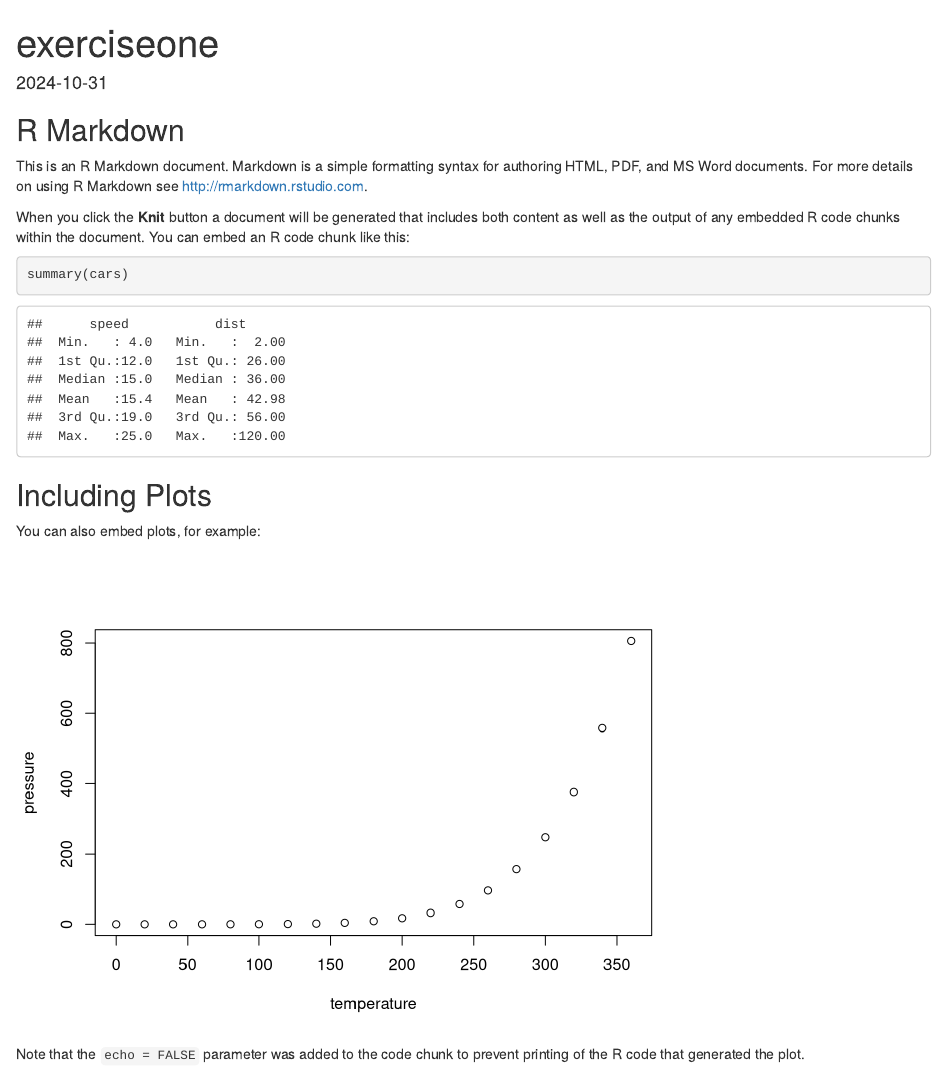
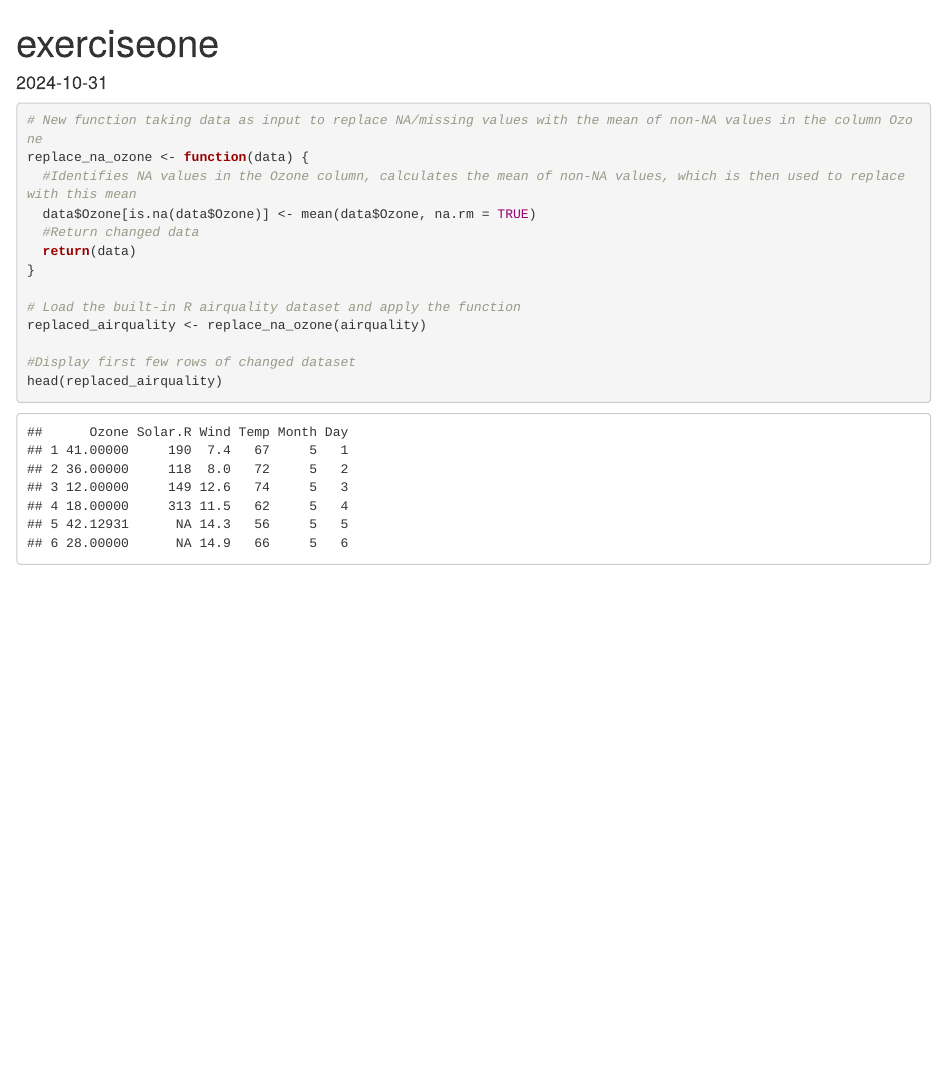
Before and after one commit to nsze0117/Formative, an R Markdown document (Exerciseone.Rmd): the page in a window 1100 px wide, from its top. Rendered offline with R 4.5, knitr and Pandoc, with nearby package versions.

Commit message:
Defined first data function

````diff
--- a/Exerciseone.Rmd
+++ b/Exerciseone.Rmd
@@ -8,22 +8,18 @@ date: "2024-10-31"
 knitr::opts_chunk$set(echo = TRUE)
 ```
 
-## R Markdown
+```{r}
+# New function taking data as input to replace NA/missing values with the mean of non-NA values in the column Ozone
+replace_na_ozone <- function(data) {
+  #Identifies NA values in the Ozone column, calculates the mean of non-NA values, which is then used to replace with this mean
+  data$Ozone[is.na(data$Ozone)] <- mean(data$Ozone, na.rm = TRUE)
+  #Return changed data
+  return(data)
+}
 
-This is an R Markdown document. Markdown is a simple formatting syntax for authoring HTML, PDF, and MS Word documents. For more details on using R Markdown see <http://rmarkdown.rstudio.com>.
+# Load the built-in R airquality dataset and apply the function
+replaced_airquality <- replace_na_ozone(airquality)
 
-When you click the **Knit** button a document will be generated that includes both content as well as the output of any embedded R code chunks within the document. You can embed an R code chunk like this:
-
-```{r cars}
-summary(cars)
+#Display first few rows of changed dataset
+head(replaced_airquality)
 ```
-
-## Including Plots
-
-You can also embed plots, for example:
-
-```{r pressure, echo=FALSE}
-plot(pressure)
-```
-
-Note that the `echo = FALSE` parameter was added to the code chunk to prevent printing of the R code that generated the plot.
````
